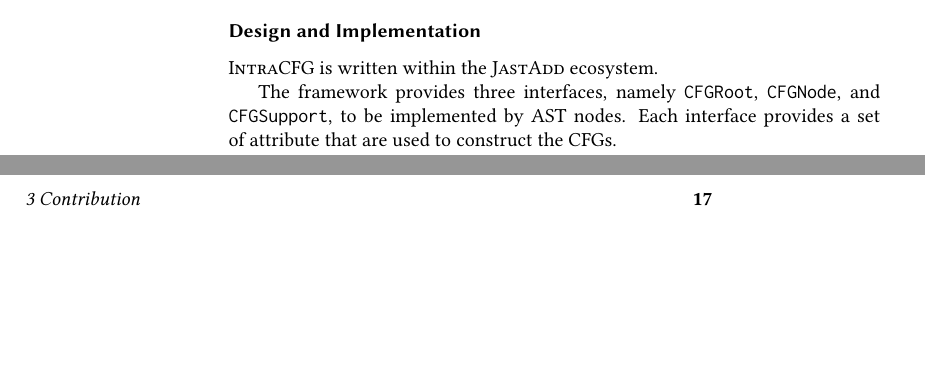
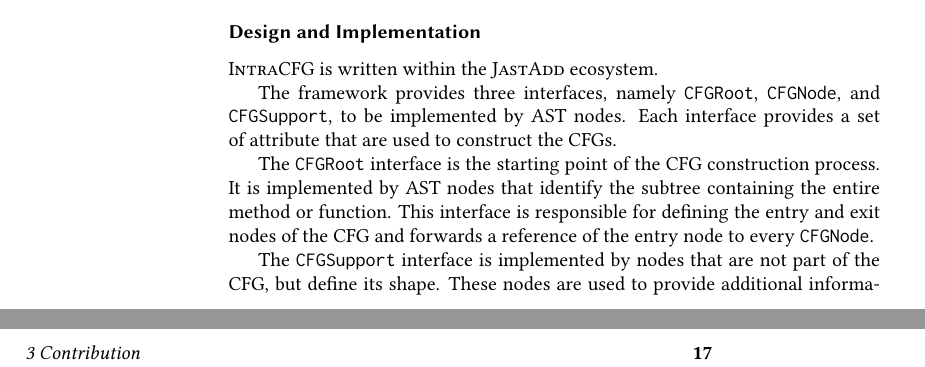
Before and after one commit to IdrissRio/Thesis, a LaTeX thesis (thesis.tex, which reads kappa/realcontribution.tex): two parts of pages 24 and 25 of 79, joined at a grey line, cut so that both start at the same text, the shorter picture padded with empty space. Compiled offline with pdfLaTeX.

Commit message:
WIP Contribution

```diff
--- a/kappa/realcontribution.tex
+++ b/kappa/realcontribution.tex
@@ -36,3 +36,12 @@ of \textsc{AST-Unrestricted} CFGs, which are CFGs whose shape is not restricted
 The framework provides three interfaces, namely \code{CFGRoot}, \code{CFGNode}, and \code{CFGSupport},
 to be implemented by AST nodes. Each interface provides a set of attribute that are used to construct
 the CFGs.
+
+The \code{CFGRoot} interface is the starting point of the CFG construction process.
+It is implemented by AST nodes that identify the subtree containing the entire method
+or function. This interface is responsible for defining the entry and exit nodes of the CFG and
+forwards a reference of the entry node to every \code{CFGNode}.
+
+
+The \code{CFGSupport} interface is implemented by nodes that are not part of the CFG,
+but define its shape. These nodes are used to provide additional information
```
Also changed, not shown: kappa/realcontribution.tex (3 more changed lines).
